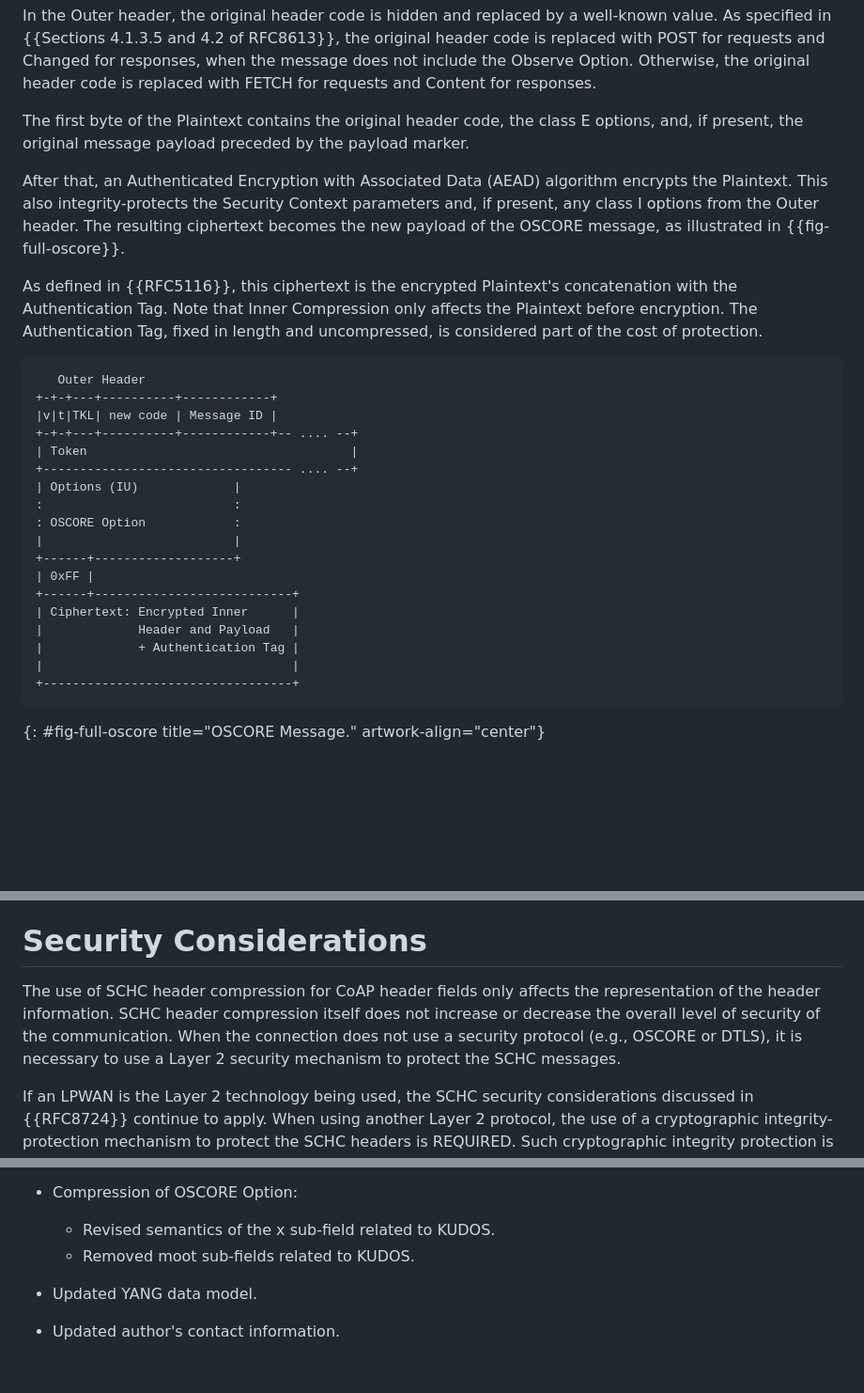
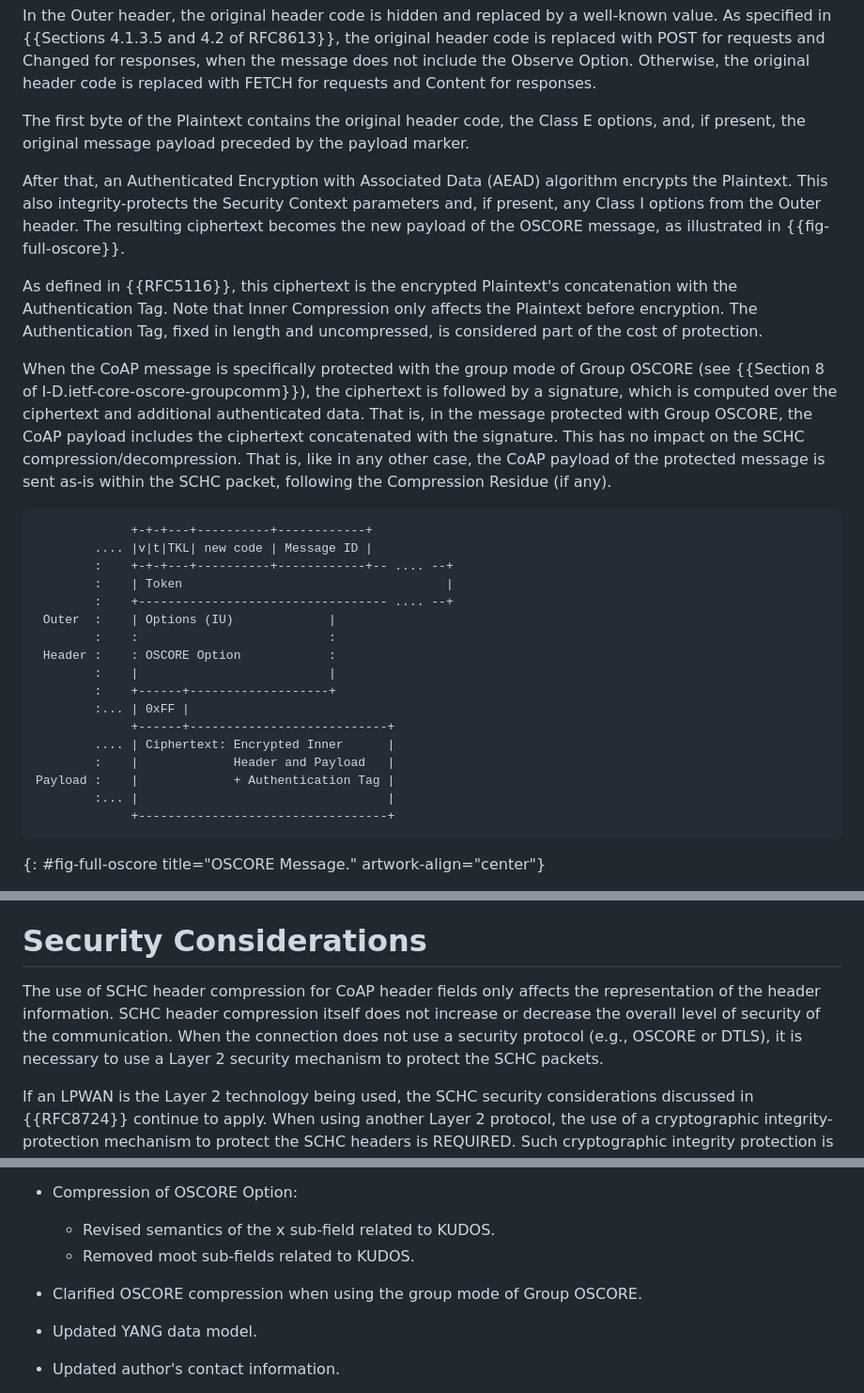
Before and after one commit to ietf-wg-schc/draft-ietf-schc-8824-update, a Markdown page: draft-ietf-schc-8824-update.md, 3 parts joined by grey strips. Shown at 94% size. GitHub-like rendering; blank space fills up the shorter version.

Commit message:
Clarified OSCORE compression when using the group mode of Group OSCORE

```diff
--- a/draft-ietf-schc-8824-update.md
+++ b/draft-ietf-schc-8824-update.md
@@ -724,31 +724,32 @@ As per these classes, the Outer options comprise the OSCORE Option, which indica
 
 In the Outer header, the original header code is hidden and replaced by a well-known value. As specified in {{Sections 4.1.3.5 and 4.2 of RFC8613}}, the original header code is replaced with POST for requests and Changed for responses, when the message does not include the Observe Option. Otherwise, the original header code is replaced with FETCH for requests and Content for responses.
 
-The first byte of the Plaintext contains the original header code, the class E options, and, if present, the original message payload preceded by the payload marker.
-
-After that, an Authenticated Encryption with Associated Data (AEAD) algorithm encrypts the Plaintext. This also integrity-protects the Security Context parameters and, if present, any class I options from the Outer header. The resulting ciphertext becomes the new payload of the OSCORE message, as illustrated in {{fig-full-oscore}}.
+The first byte of the Plaintext contains the original header code, the Class E options, and, if present, the original message payload preceded by the payload marker.
+
+After that, an Authenticated Encryption with Associated Data (AEAD) algorithm encrypts the Plaintext. This also integrity-protects the Security Context parameters and, if present, any Class I options from the Outer header. The resulting ciphertext becomes the new payload of the OSCORE message, as illustrated in {{fig-full-oscore}}.
 
 As defined in {{RFC5116}}, this ciphertext is the encrypted Plaintext's concatenation with the Authentication Tag. Note that Inner Compression only affects the Plaintext before encryption. The Authentication Tag, fixed in length and uncompressed, is considered part of the cost of protection.
 
+When the CoAP message is specifically protected with the group mode of Group OSCORE (see {{Section 8 of I-D.ietf-core-oscore-groupcomm}}), the ciphertext is followed by a signature, which is computed over the ciphertext and additional authenticated data. That is, in the message protected with Group OSCORE, the CoAP payload includes the ciphertext concatenated with the signature. This has no impact on the SCHC compression/decompression. That is, like in any other case, the CoAP payload of the protected message is sent as-is within the SCHC packet, following the Compression Residue (if any).
+
 ~~~~ aasvg
-   Outer Header
-+-+-+---+----------+------------+
-|v|t|TKL| new code | Message ID |
-+-+-+---+----------+------------+-- .... --+
-| Token                                    |
-+---------------------------------- .... --+
-| Options (IU)             |
-:                          :
-: OSCORE Option            :
-|                          |
-+------+-------------------+
-| 0xFF |
-+------+---------------------------+
-| Ciphertext: Encrypted Inner      |
-|             Header and Payload   |
-|             + Authentication Tag |
-|                                  |
-+----------------------------------+
+             +-+-+---+----------+------------+
+        .... |v|t|TKL| new code | Message ID |
+        :    +-+-+---+----------+------------+-- .... --+
+        :    | Token                                    |
+        :    +---------------------------------- .... --+
+ Outer  :    | Options (IU)             |
+        :    :                          :
+ Header :    : OSCORE Option            :
+        :    |                          |
+        :    +------+-------------------+
+        :... | 0xFF |
+             +------+---------------------------+
+        .... | Ciphertext: Encrypted Inner      |
+        :    |             Header and Payload   |
+Payload :    |             + Authentication Tag |
+        :... |                                  |
+             +----------------------------------+
 ~~~~
 {: #fig-full-oscore title="OSCORE Message." artwork-align="center"}
 
@@ -2047,7 +2048,7 @@ Editor's note: Before publication, confirm or amend the option numbers associate
 
 # Security Considerations
 
-The use of SCHC header compression for CoAP header fields only affects the representation of the header information. SCHC header compression itself does not increase or decrease the overall level of security of the communication. When the connection does not use a security protocol (e.g., OSCORE or DTLS), it is necessary to use a Layer 2 security mechanism to protect the SCHC messages.
+The use of SCHC header compression for CoAP header fields only affects the representation of the header information. SCHC header compression itself does not increase or decrease the overall level of security of the communication. When the connection does not use a security protocol (e.g., OSCORE or DTLS), it is necessary to use a Layer 2 security mechanism to protect the SCHC packets.
 
 If an LPWAN is the Layer 2 technology being used, the SCHC security considerations discussed in {{RFC8724}} continue to apply. When using another Layer 2 protocol, the use of a cryptographic integrity-protection mechanism to protect the SCHC headers is REQUIRED. Such cryptographic integrity protection is necessary in order to continue to provide the properties that {{RFC8724}} relies upon.
 
@@ -2342,6 +2343,8 @@ module ietf-schc-coap {
   * Revised semantics of the x sub-field related to KUDOS.
   * Removed moot sub-fields related to KUDOS.
 
+* Clarified OSCORE compression when using the group mode of Group OSCORE.
+
 * Updated YANG data model.
 
 * Updated author's contact information.
```
